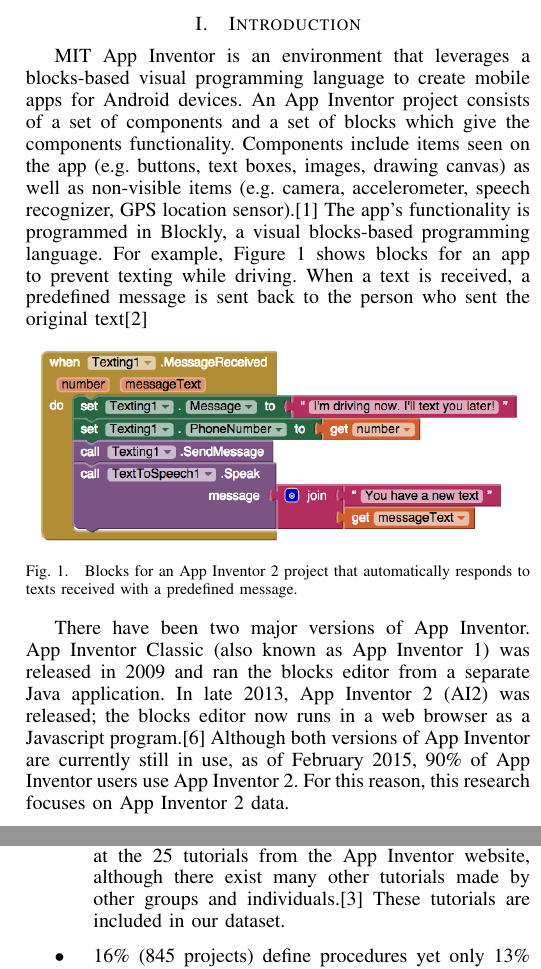
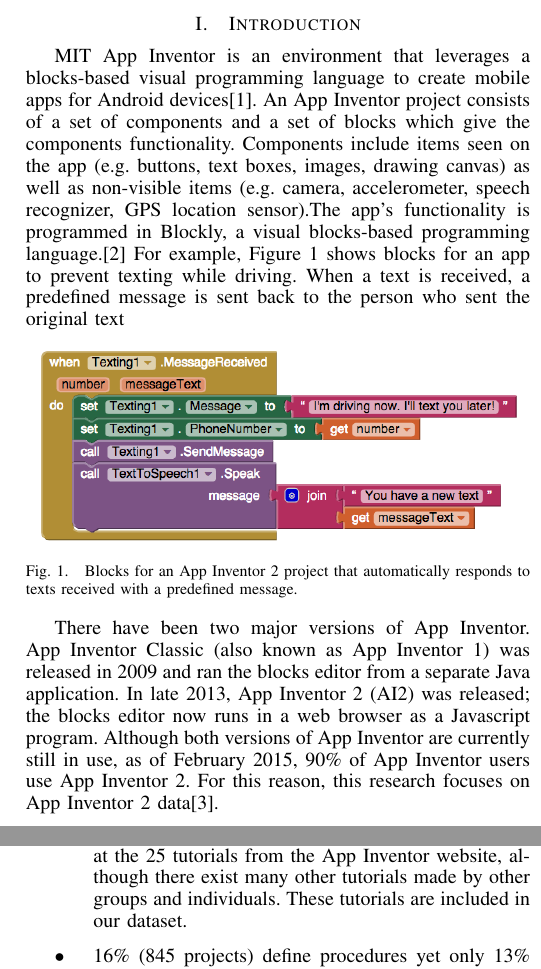
Before and after one commit to bxie/ai2_analysis, a LaTeX paper (ieee_latex/bare_conf.tex): two parts of the columns of pages 1 and 2 of 7, joined at a grey line, cut so that both start at the same text. Compiled offline with pdfLaTeX.

Commit message:
style change citation

```diff
--- a/ieee_latex/bare_conf.tex
+++ b/ieee_latex/bare_conf.tex
@@ -433,7 +433,7 @@
 %\hfill April 3, 2015
 
 %\subsection{MIT App Inventor}
-MIT App Inventor is an environment that leverages a blocks-based visual programming language to create mobile apps for Android devices. An App Inventor project consists of a set of components and a set of blocks which give the components functionality. Components include items seen on the app (e.g. buttons, text boxes, images, drawing canvas) as well as non-visible items (e.g. camera, accelerometer, speech recognizer, GPS location sensor).\cite{blockly} The app's functionality is programmed in Blockly, a visual blocks-based programming language. For example, Figure 1 shows blocks for an app to prevent texting while driving. When a text is received, a predefined message is sent back to the person who sent the original text\cite{ai_home}
+MIT App Inventor is an environment that leverages a blocks-based visual programming language to create mobile apps for Android devices\citep{ai_home}. An App Inventor project consists of a set of components and a set of blocks which give the components functionality. Components include items seen on the app (e.g. buttons, text boxes, images, drawing canvas) as well as non-visible items (e.g. camera, accelerometer, speech recognizer, GPS location sensor).The app's functionality is programmed in Blockly, a visual blocks-based programming language.\cite{blockly} For example, Figure 1 shows blocks for an app to prevent texting while driving. When a text is received, a predefined message is sent back to the person who sent the original text
 
 \begin{figure}[h!]
 	\centering
@@ -442,5 +442,5 @@
 	\label{FIgure 1: Label}
 \end{figure}
 
-There have been two major versions of App Inventor. App Inventor Classic (also known as App Inventor 1) was released in 2009 and ran the blocks editor from a separate Java application. In late 2013, App Inventor 2 (AI2) was released; the blocks editor now runs in a web browser as a Javascript program.\cite{naming:turbak} Although both versions of App Inventor are currently still in use, as of February 2015, 90\% of App Inventor users use App Inventor 2. For this reason, this research focuses on App Inventor 2 data.
+There have been two major versions of App Inventor. App Inventor Classic (also known as App Inventor 1) was released in 2009 and ran the blocks editor from a separate Java application. In late 2013, App Inventor 2 (AI2) was released; the blocks editor now runs in a web browser as a Javascript program. Although both versions of App Inventor are currently still in use, as of February 2015, 90\% of App Inventor users use App Inventor 2. For this reason, this research focuses on App Inventor 2 data\citep{naming:turbak}.
 
@@ -448,7 +448,7 @@
 
-App Inventor also has copious resources for self-learners, typically in the form of self-contained tutorials. The App Inventor resources page includes 26 tutorials ranging from basic to intermediate to advanced difficulty. Most tutorials involve creating an entire functioning app from start to finish. Each tutorial typically focuses on either a new component or additional functionality for a previously introduced component.\cite{ai_tutorials}
+App Inventor also has copious resources for self-learners, typically in the form of self-contained tutorials. The App Inventor resources page includes 26 tutorials ranging from basic to intermediate to advanced difficulty. Most tutorials involve creating an entire functioning app from start to finish. Each tutorial typically focuses on either a new component or additional functionality for a previously introduced component.
 
-To date, over 3.1 million users from 195 countries have created over 8.2 million apps with App Inventor. There are over 100,000 weekly active users.\cite{ai_home}
+To date, over 3.1 million users from 195 countries have created over 8.2 million apps with App Inventor. There are over 100,000 weekly active users.
 
 \subsection{Objective}
 We seek to better understand what users create with App Inventor and determine what kinds of apps the App Inventor environment lends itself towards creating. We define metrics to measure the intricacy of the projects, measuring the proficiency of the blocks code used to program the apps. From this, we determine how easy it is to create an app of a certain functionality as well as the extent of capabilities App Inventor provides to implement certain functions.
```
Also changed, not shown: ieee_latex/bare_conf.bbl, ieee_latex/bare_conf.pdf, ieee_latex/bibfile.bib (line endings or trailing spaces), ieee_latex/bare_conf.tex (8 more changed lines), 4 other files.
